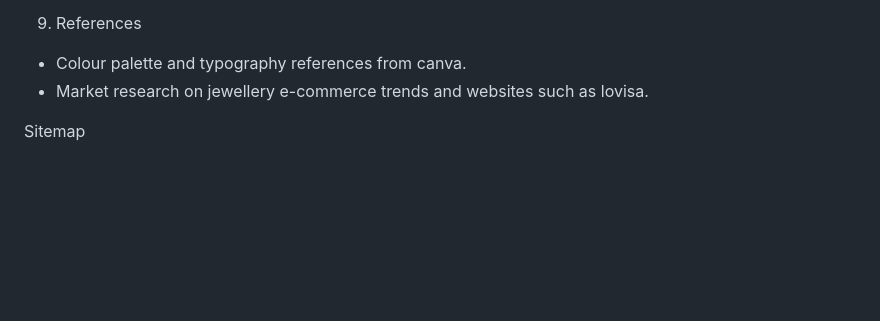
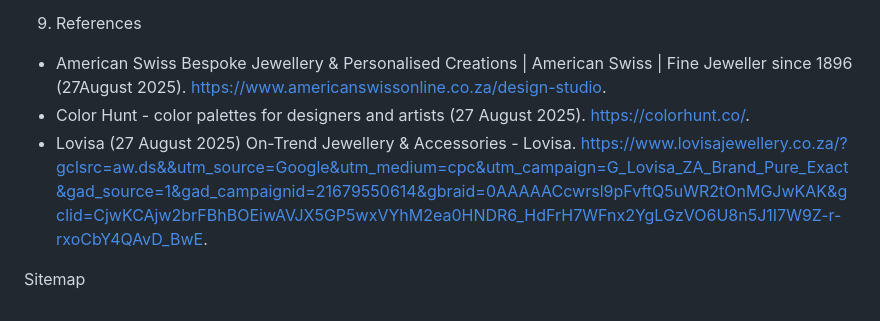
Before and after one commit to TerriK01/WebPart1, a Markdown page: README.md, the part around the change. Rendered like a GitHub page; blank space fills up the shorter version.

```diff
--- a/README.md
+++ b/README.md
@@ -88,7 +88,8 @@ Images and media: Included in website development
 - Marketing (optional): R1500/month for social media campaigns
 9. References
 
-- Colour palette and typography references from canva.
-- Market research on jewellery e-commerce trends and websites such as lovisa.
+- American Swiss Bespoke Jewellery & Personalised Creations | American Swiss | Fine Jeweller since 1896 (27August 2025). https://www.americanswissonline.co.za/design-studio.
+- Color Hunt - color palettes for designers and artists (27 August 2025). https://colorhunt.co/.
+- Lovisa (27 August 2025) On-Trend Jewellery & Accessories - Lovisa. https://www.lovisajewellery.co.za/?gclsrc=aw.ds&&utm_source=Google&utm_medium=cpc&utm_campaign=G_Lovisa_ZA_Brand_Pure_Exact&gad_source=1&gad_campaignid=21679550614&gbraid=0AAAAACcwrsl9pFvftQ5uWR2tOnMGJwKAK&gclid=CjwKCAjw2brFBhBOEiwAVJX5GP5wxVYhM2ea0HNDR6_HdFrH7WFnx2YgLGzVO6U8n5J1I7W9Z-r-rxoCbY4QAvD_BwE.
 
 Sitemap
```
